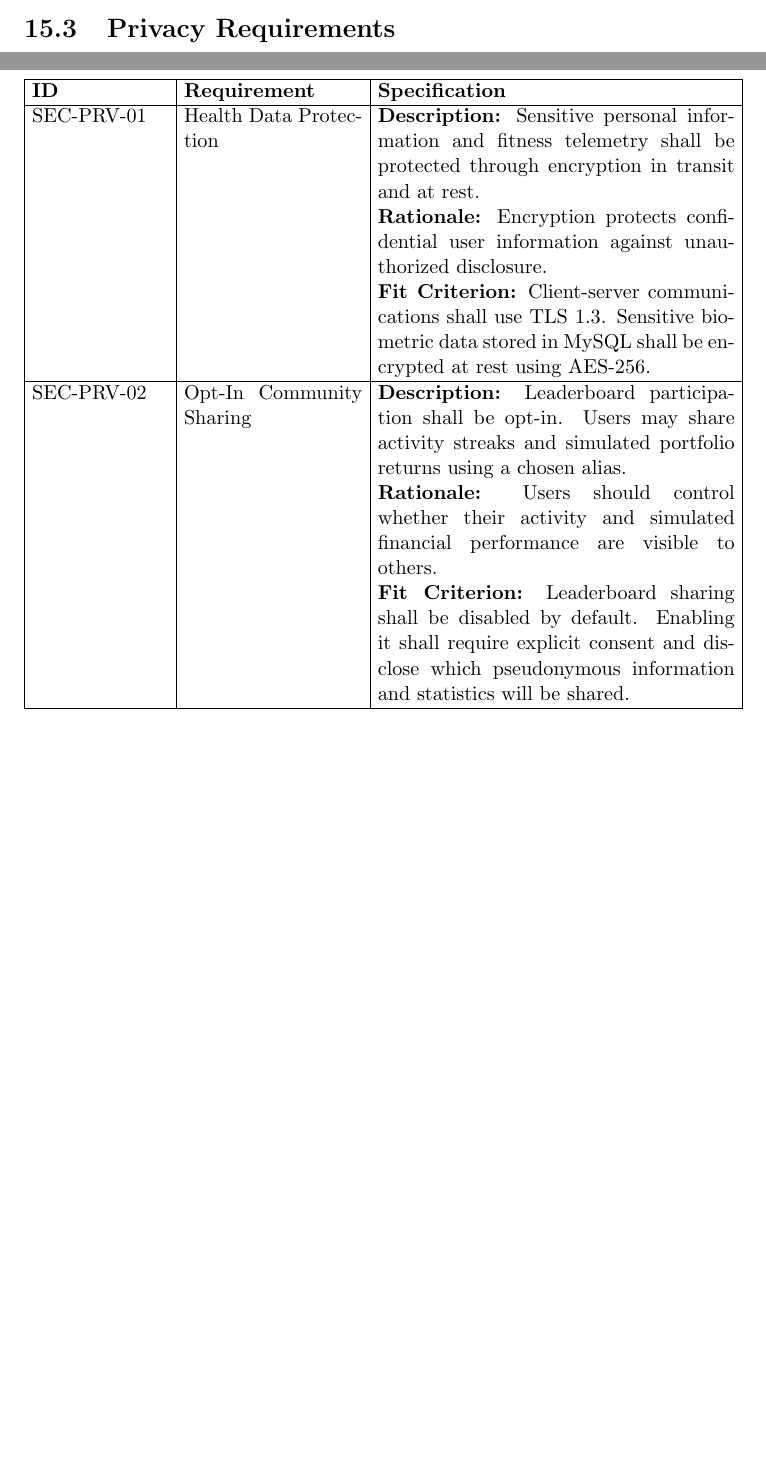
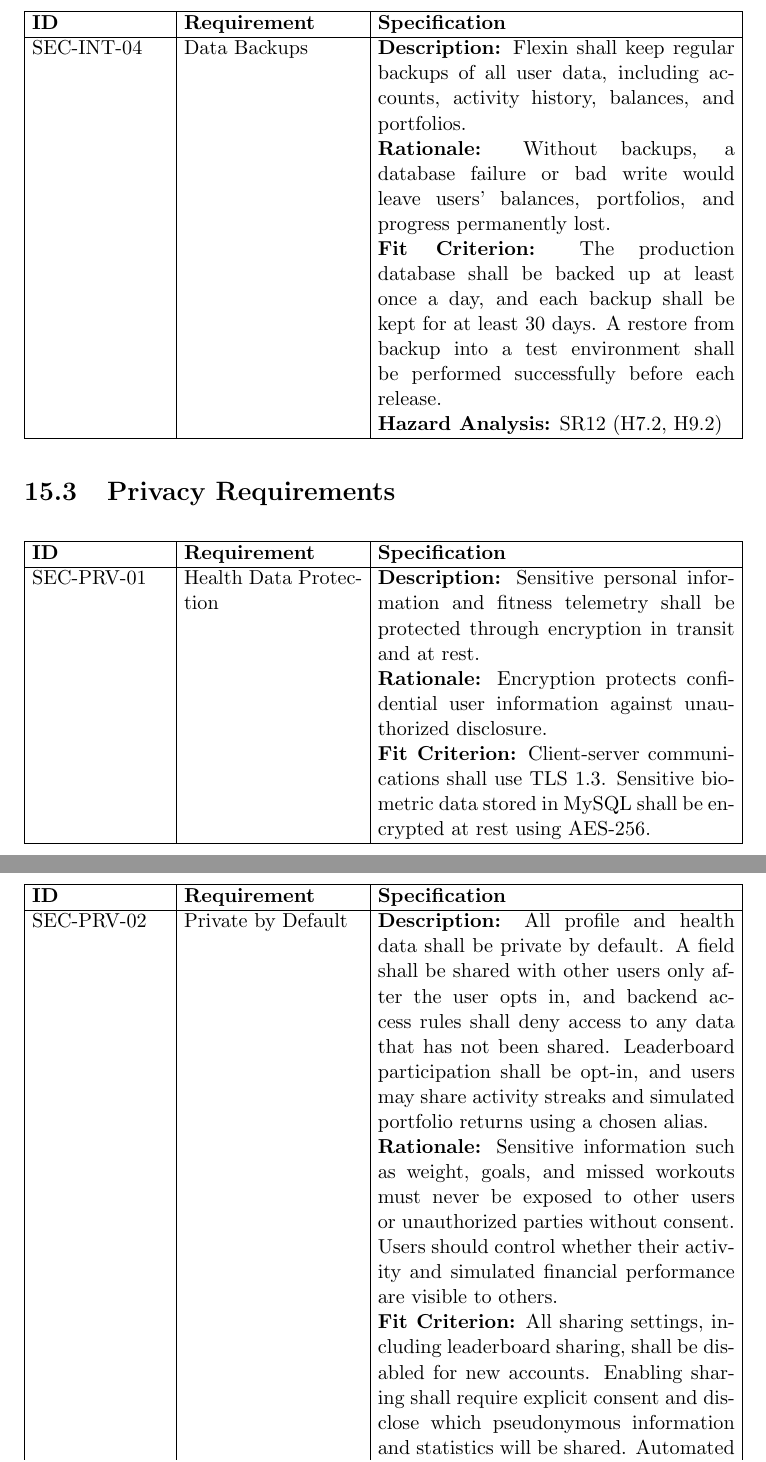
Before and after one commit to arjunkarthik123/fitness-finance-application, a LaTeX document (docs/SRS-Volere/SRS.tex): two parts of pages 53 and 54 of 71 before the commit and two parts of pages 55 and 56 of 73 after it, joined at a grey line, cut at the place of the change, the shorter picture padded with empty space. Compiled offline with pdfLaTeX; a LaTeX package or settings file that is missing is left out.

Commit message:
chore: add haz analysis to SRS

```diff
--- a/docs/SRS-Volere/SRS.tex
+++ b/docs/SRS-Volere/SRS.tex
@@ -1616,7 +1640,9 @@
 
 \textbf{Rationale:} Transactional consistency prevents duplicate rewards, negative balances, and partial updates.
 
-\textbf{Fit Criterion:} Stress tests with 100 concurrent trade requests against one wallet shall verify that every operation commits consistently or rolls back completely, without partial state changes. \\
+\textbf{Fit Criterion:} Stress tests with 100 concurrent trade requests against one wallet shall verify that every operation commits consistently or rolls back completely, without partial state changes.
+
+\textbf{Hazard Analysis:} SR12 (H7.2, H9.2) \\
 \hline
 
 SEC-INT-03 &
@@ -1628,6 +1654,17 @@
 \textbf{Fit Criterion:} Trade requests attempting to specify unauthorized execution prices shall be rejected with HTTP 400. \\
 \hline
 
+SEC-INT-04 &
+Data Backups &
+\textbf{Description:} Flexin shall keep regular backups of all user data, including accounts, activity history, balances, and portfolios.
+
+\textbf{Rationale:} Without backups, a database failure or bad write would leave users' balances, portfolios, and progress permanently lost.
+
+\textbf{Fit Criterion:} The production database shall be backed up at least once a day, and each backup shall be kept for at least 30 days. A restore from backup into a test environment shall be performed successfully before each release.
+
+\textbf{Hazard Analysis:} SR12 (H7.2, H9.2) \\
+\hline
+
 \end{xltabular}
 \subsection{Privacy Requirements}
 
@@ -1653,12 +1690,14 @@
 \hline
 
 SEC-PRV-02 &
-Opt-In Community Sharing &
-\textbf{Description:} Leaderboard participation shall be opt-in. Users may share activity streaks and simulated portfolio returns using a chosen alias.
-
-\textbf{Rationale:} Users should control whether their activity and simulated financial performance are visible to others.
-
-\textbf{Fit Criterion:} Leaderboard sharing shall be disabled by default. Enabling it shall require explicit consent and disclose which pseudonymous information and statistics will be shared. \\
+Private by Default &
+\textbf{Description:} All profile and health data shall be private by default. A field shall be shared with other users only after the user opts in, and backend access rules shall deny access to any data that has not been shared. Leaderboard participation shall be opt-in, and users may share activity streaks and simulated portfolio returns using a chosen alias.
+
+\textbf{Rationale:} Sensitive information such as weight, goals, and missed workouts must never be exposed to other users or unauthorized parties without consent. Users should control whether their activity and simulated financial performance are visible to others.
+
+\textbf{Fit Criterion:} All sharing settings, including leaderboard sharing, shall be disabled for new accounts. Enabling sharing shall require explicit consent and disclose which pseudonymous information and statistics will be shared. Automated access-rule tests run in CI shall confirm before each release that no user can read another user's unshared data.
+
+\textbf{Hazard Analysis:} SR3 (H2.1, H8.1, H9.1), SR9 (H4.1, H8.1) \\
 \hline
 
 SEC-PRV-03 &
```
Also changed, not shown: docs/SRS-Volere/SRS.tex (26 more changed lines).
